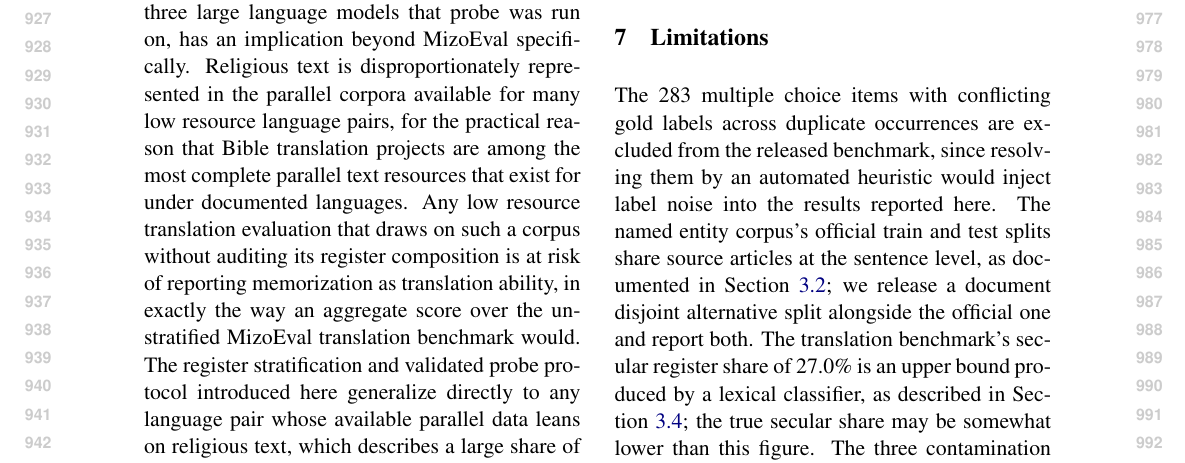
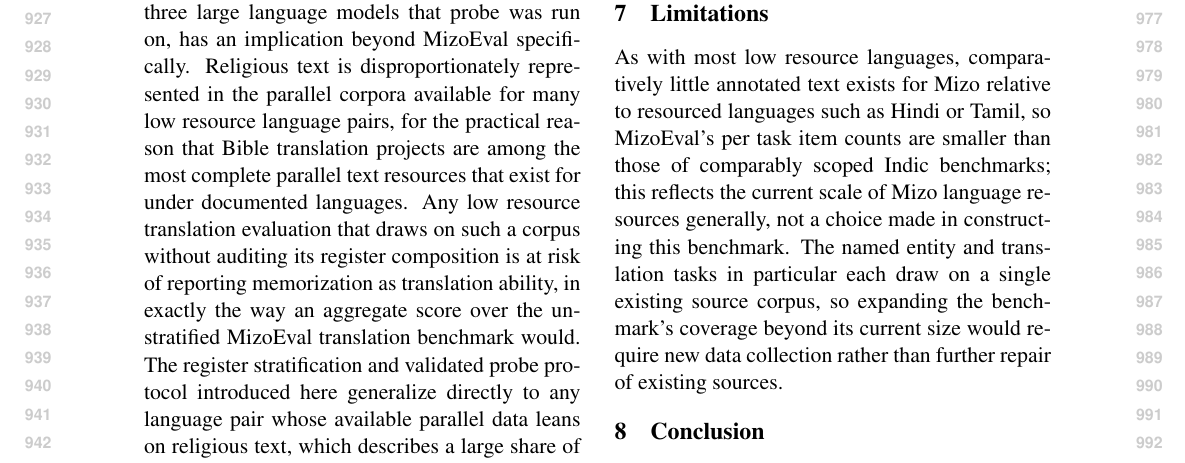
Before and after one commit to robzchhangte/MizoEval, a LaTeX paper (paper/latex/main.tex): part of page 10 of 13, cut so that both start at the same text. Compiled offline with pdfLaTeX.

Commit message:
docs(paper): trim Limitations to the field-level data-scarcity point
Per author direction: the previous Limitations section restated five
of the paper's own methodological choices (the 283-item MCQ
exclusion, the NER split overlap, the MT classifier's upper-bound
imprecision, partial probe coverage, the inconclusive temporal
split) as if they were weaknesses, when each is already correctly
framed elsewhere in the paper (Sections 3.1, 3.2, 3.4, 4.3, 5.4) as a
deliberate, defensible design choice. Repeating them here read as
self-critical padding rather than a genuine limitation.

Replaced with two sentences centered on the one limitation that is
actually external to the paper's own execution: Mizo has less
annotated text available than resourced languages, so MizoEval's
per-task scale is smaller than comparably scoped Indic benchmarks,
and two of the four tasks draw on a single source corpus each. This
still satisfies TACL's Limitations requirement without dwelling on
the paper's own construction decisions.

Applied to both paper/draft.md and paper/latex/main.tex; verified no
dangling \ref targets, no hyphen or pending-work language
reintroduced, and the full test suite (102 tests) still passes.

Co-Authored-By: Claude Sonnet 5 <noreply@anthropic.com>
Claude-Session: https://claude.ai/code/session_01HVxRpyudwnv1nRKPufhxpo

```diff
--- a/paper/latex/main.tex
+++ b/paper/latex/main.tex
@@ -343,7 +343,7 @@ The consistent underperformance of the largest open weight reasoning model evalu
 \section{Limitations}
 \label{sec:limitations}
 
-The 283 multiple choice items with conflicting gold labels across duplicate occurrences are excluded from the released benchmark, since resolving them by an automated heuristic would inject label noise into the results reported here. The named entity corpus's official train and test splits share source articles at the sentence level, as documented in Section \ref{sec:ner-data}; we release a document disjoint alternative split alongside the official one and report both. The translation benchmark's secular register share of 27.0\% is an upper bound produced by a lexical classifier, as described in Section \ref{sec:mt-data}; the true secular share may be somewhat lower than this figure. The three contamination probes described in Section \ref{sec:probes} are run on three of the five evaluated large language models. The temporal split probe does not yield an interpretable contamination signal for the models it was run on, for the reasons given in Section \ref{sec:probe-results}, and is reported as a methodological result rather than as contamination evidence.
+As with most low resource languages, comparatively little annotated text exists for Mizo relative to resourced languages such as Hindi or Tamil, so MizoEval's per task item counts are smaller than those of comparably scoped Indic benchmarks; this reflects the current scale of Mizo language resources generally, not a choice made in constructing this benchmark. The named entity and translation tasks in particular each draw on a single existing source corpus, so expanding the benchmark's coverage beyond its current size would require new data collection rather than further repair of existing sources.
 
 \section{Conclusion}
 \label{sec:conclusion}
```
Also changed, not shown: paper/draft.md (+1 -1 lines).
